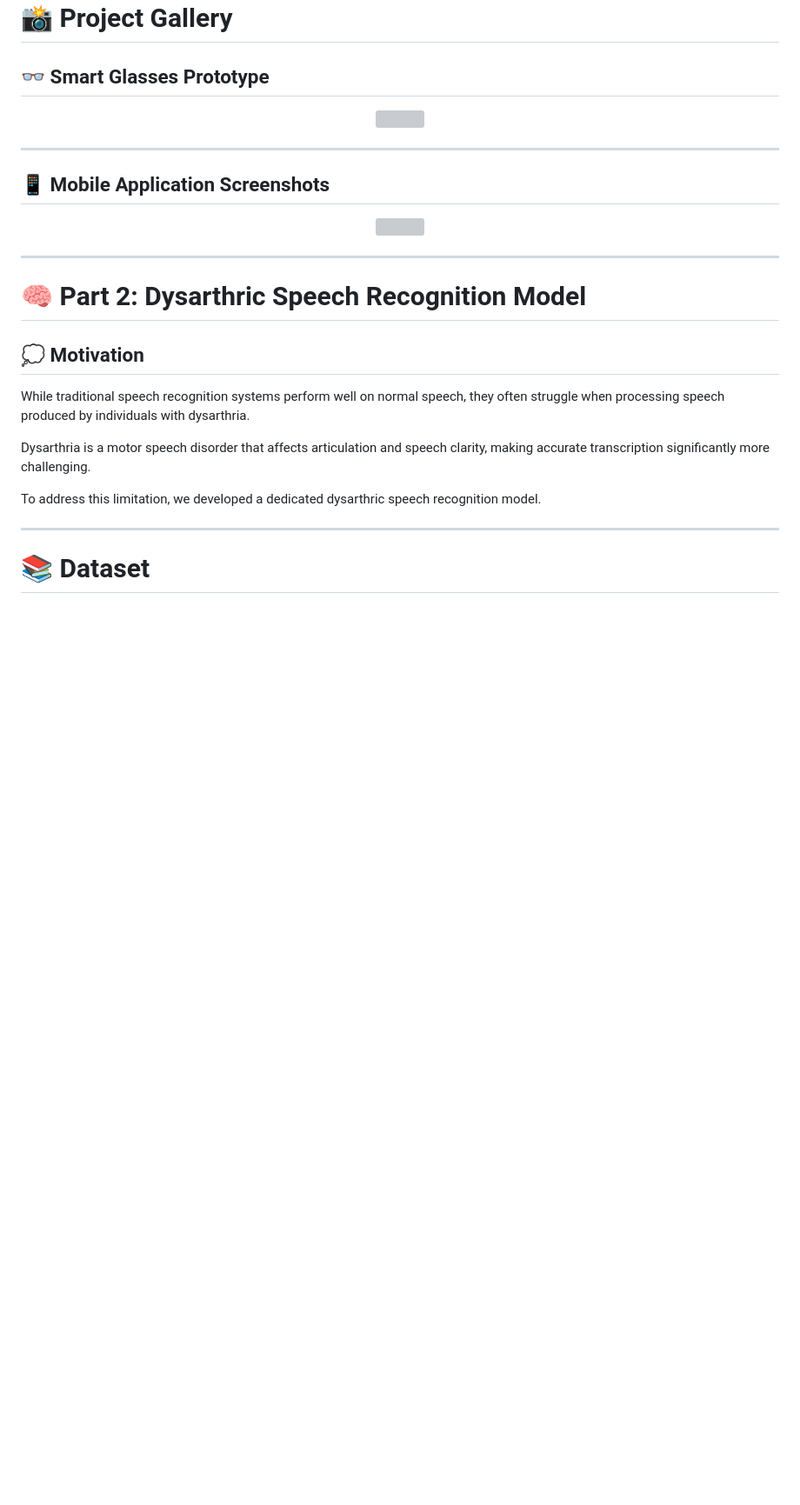
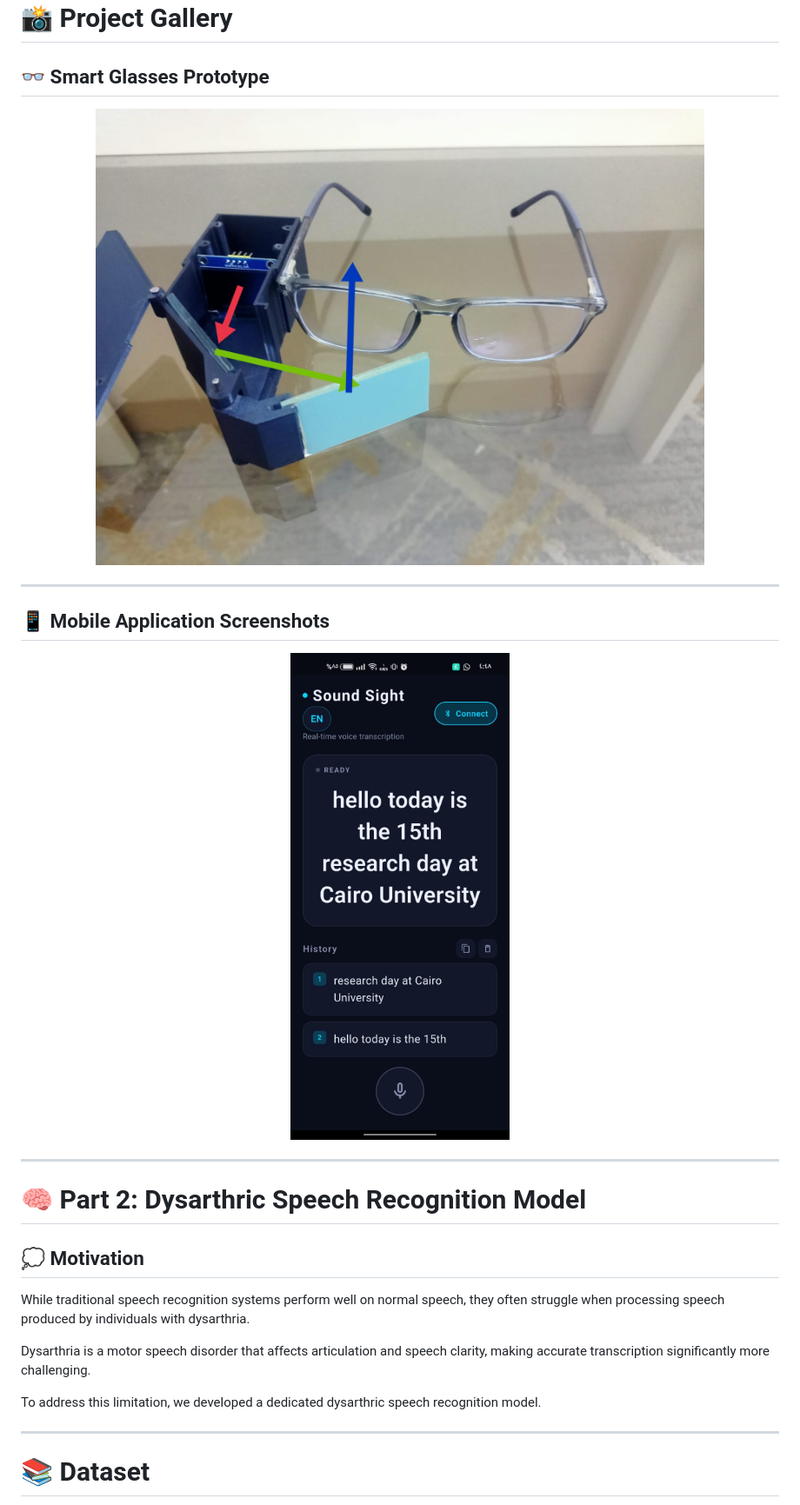
Before and after one commit to Ahmed-AbdAlazez/SoundSight, a Markdown page: README.md, the part around the change. Shown at 87% size. GitHub-like rendering; blank space fills up the shorter version; grey boxes are pictures that could not be loaded.

Commit message:
Update image filenames in README.md

```diff
--- a/README.md
+++ b/README.md
@@ -136,7 +136,7 @@ The reflected text appears directly in the user's field of view while maintainin
 ## 👓 Smart Glasses Prototype
 
 <p align="center">
-  <img src="Images/smart%20glass.jpeg" width="700">
+  <img src="Images/smartglass_image.jpeg" width="700">
 </p>
 
 ---
@@ -146,7 +146,7 @@ The reflected text appears directly in the user's field of view while maintainin
 ## 📱 Mobile Application Screenshots
 
 <p align="center">
-<img src="Images/screenshot.jpeg" width="700">
+<img src="Images/screenshot_image.jpeg" width="700">
 </p>
 
 
```
